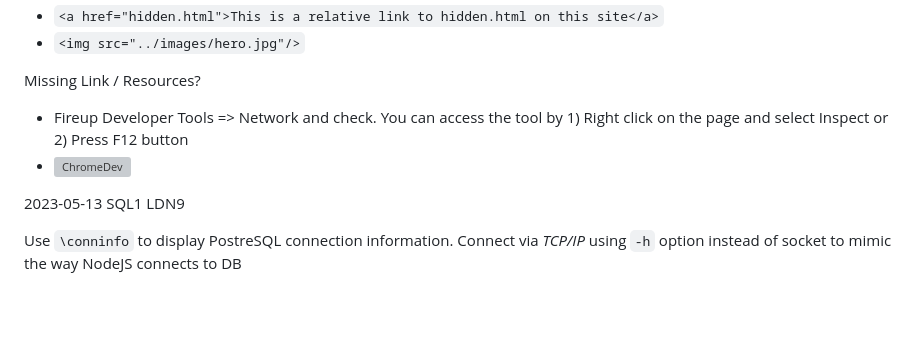
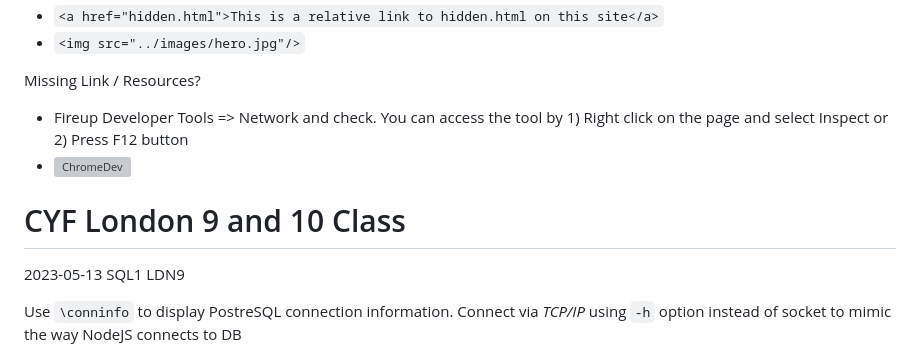
Before and after one commit to jackhclee/wallymobi, a Markdown page: cyf.md, the part around one of its changes. Drawn GitHub-style; blank space fills up the shorter version; grey boxes are pictures that could not be loaded.

```diff
--- a/cyf.md
+++ b/cyf.md
@@ -232,6 +233,7 @@ Missing Link / Resources?
 - Fireup Developer Tools => Network and check. You can access the tool by 1) Right click on the page and select Inspect or 2) Press F12 button
 - ![ChromeDev](https://i.ibb.co/WVKMXMM/Screenshot-2021-11-13-at-16-08-46.png)
 
+# CYF London 9 and 10 Class
 2023-05-13 SQL1 LDN9
 
 Use `\conninfo` to display PostreSQL connection information. Connect via *TCP/IP* using `-h` option instead of socket to mimic the way NodeJS connects to DB
```
Also changed, not shown: other parts of cyf.md (+5 -4 lines).
